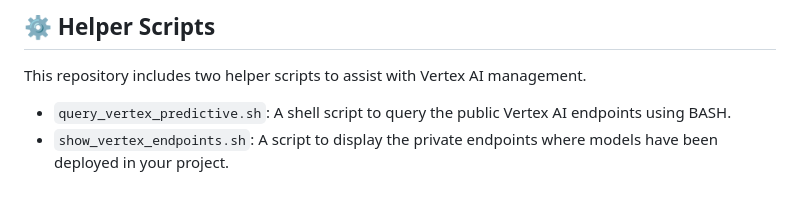
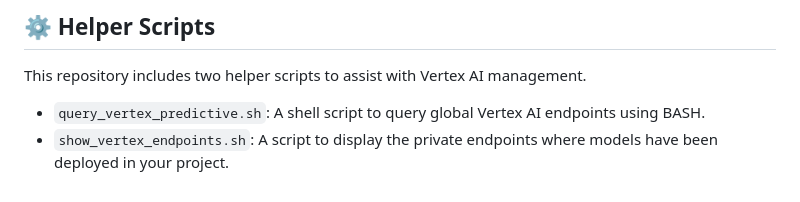
Before and after one commit to dazdaz/mex, a Markdown page: README.md, the part around the change. Drawn GitHub-style.

```diff
--- a/README.md
+++ b/README.md
@@ -81,5 +81,5 @@ Before running the application, you need to configure your Google Cloud project
 
 This repository includes two helper scripts to assist with Vertex AI management.
 
--   `query_vertex_predictive.sh`: A shell script to query the public Vertex AI endpoints using BASH.
+-   `query_vertex_predictive.sh`: A shell script to query global Vertex AI endpoints using BASH.
 -   `show_vertex_endpoints.sh`: A script to display the private endpoints where models have been deployed in your project.
```
